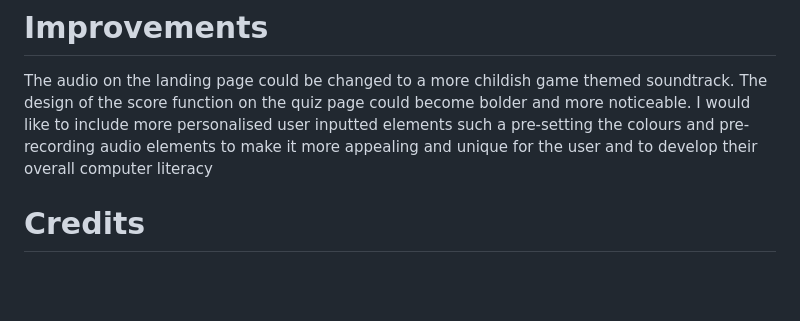
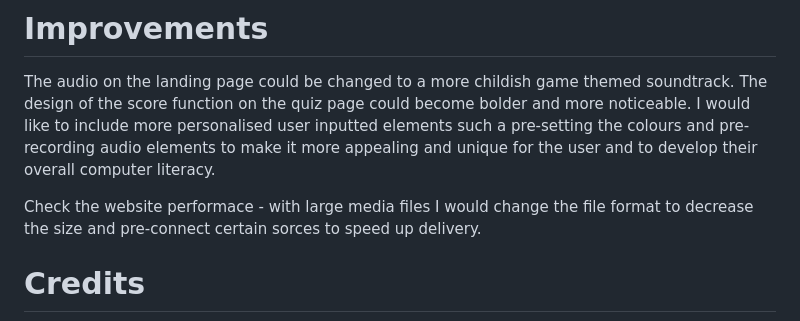
Before and after one commit to m-u-r-r-a-y/ci-project2, a Markdown page: README.md, the part around the change. Drawn GitHub-style; blank space fills up the shorter version.

```diff
--- a/README.md
+++ b/README.md
@@ -54,7 +54,9 @@ My child tested the website and asked me to change the audio and we recorded the
 
 The audio on the landing page could be changed to a more childish game themed soundtrack.
 The design of the score function on the quiz page could become bolder and more noticeable.
-I would like to include more personalised user inputted elements such a pre-setting the colours and pre-recording audio elements to make it more appealing and unique for the user and to develop their overall computer literacy
+I would like to include more personalised user inputted elements such a pre-setting the colours and pre-recording audio elements to make it more appealing and unique for the user and to develop their overall computer literacy.
+
+Check the website performace - with large media files I would change the file format to decrease the size and pre-connect certain sorces to speed up delivery.
 
 
 # Credits
```
